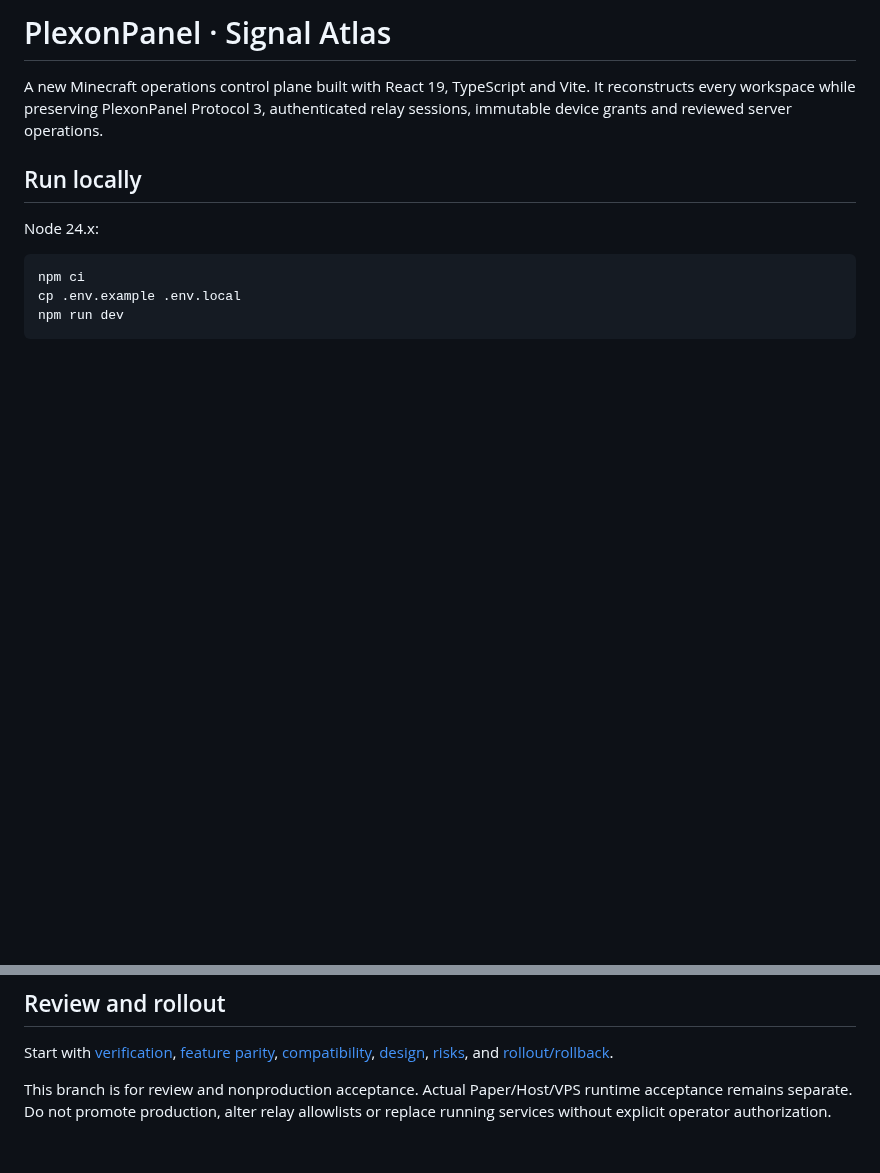
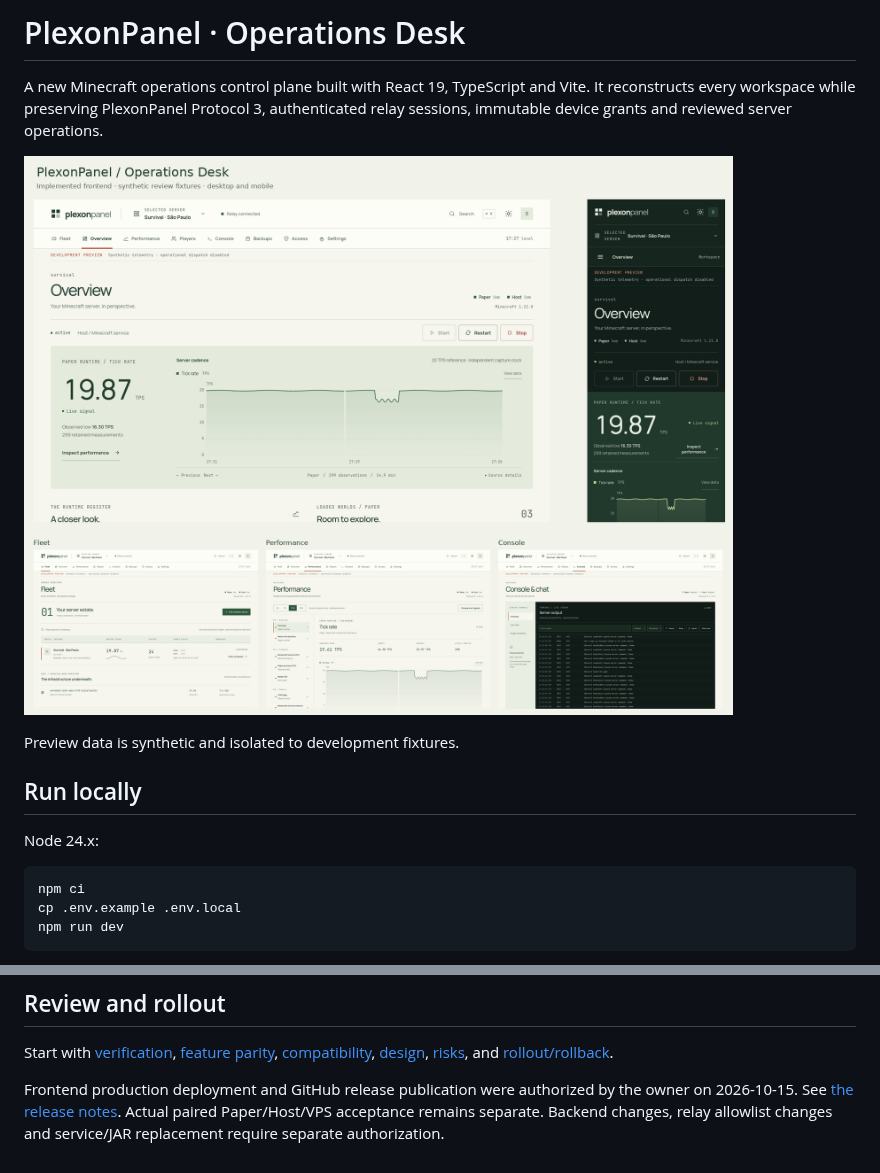
Before and after one commit to ZpkDxGames/PlexonPanel-Dashboard, a Markdown page: README.md, 2 parts joined by grey strips. GitHub-like rendering; pictures changed too: docs/releases/operations-desk-preview.png (added); blank space fills up the shorter version.

Commit message:
Publish verified Operations Desk frontend release assets

```diff
--- a/README.md
+++ b/README.md
@@ -1,6 +1,10 @@
-# PlexonPanel · Signal Atlas
+# PlexonPanel · Operations Desk
 
 A new Minecraft operations control plane built with React 19, TypeScript and Vite. It reconstructs every workspace while preserving PlexonPanel Protocol 3, authenticated relay sessions, immutable device grants and reviewed server operations.
+
+![Operations Desk desktop and mobile previews](docs/releases/operations-desk-preview.png)
+
+Preview data is synthetic and isolated to development fixtures.
 
 ## Run locally
 
@@ -33,4 +37,4 @@ node --import tsx scripts/telemetry-profile.mjs
 
 Start with [verification](docs/NEW_DASHBOARD_VERIFICATION.md), [feature parity](docs/FEATURE_PARITY_MATRIX.md), [compatibility](docs/NEW_DASHBOARD_COMPATIBILITY.md), [design](docs/NEW_DASHBOARD_DESIGN.md), [risks](docs/NEW_DASHBOARD_RISKS.md), and [rollout/rollback](docs/NEW_DASHBOARD_ROLLOUT.md).
 
-This branch is for review and nonproduction acceptance. Actual Paper/Host/VPS runtime acceptance remains separate. Do not promote production, alter relay allowlists or replace running services without explicit operator authorization.
+Frontend production deployment and GitHub release publication were authorized by the owner on 2026-10-15. See [the release notes](docs/releases/dashboard-operations-desk-2026.10.15.md). Actual paired Paper/Host/VPS acceptance remains separate. Backend changes, relay allowlist changes and service/JAR replacement require separate authorization.
```
Also changed, not shown: docs/NEW_DASHBOARD_ROLLOUT.md (+1 -1 lines), docs/releases/dashboard-operations-desk-2026.10.15.md (added, +40 -0 lines), 1 other file.
